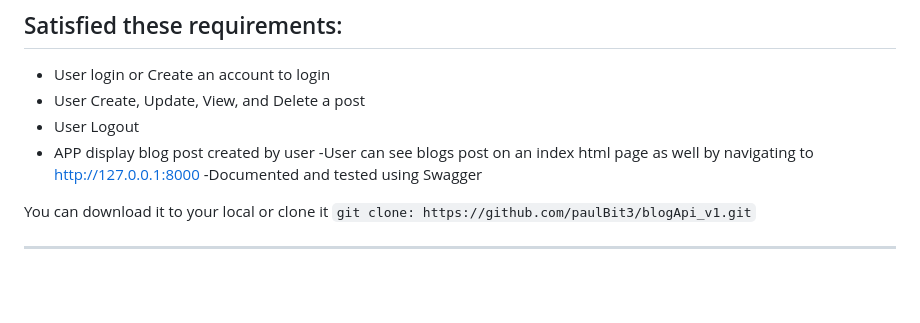
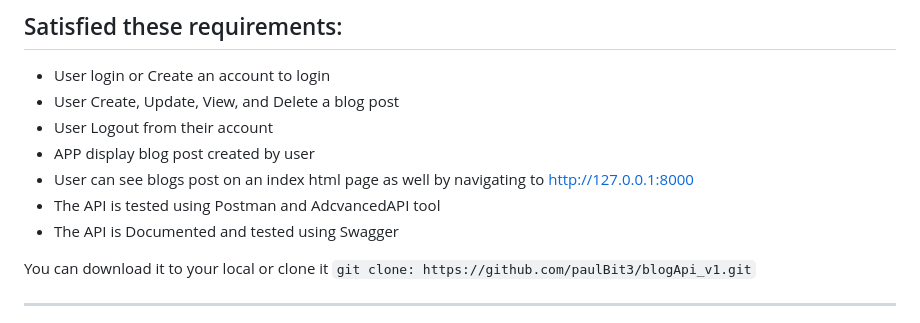
Before and after one commit to paulBit3/blogApi_v1, a Markdown page: README.md, the part around one of its changes. GitHub-like rendering; blank space fills up the shorter version.

````diff
--- a/README.md
+++ b/README.md
@@ -12,11 +12,12 @@
 Satisfied these requirements:
 ---
 - User login or Create an account to login
-- User Create, Update, View, and  Delete a post
-- User Logout
+- User Create, Update, View, and  Delete a blog post
+- User Logout from their account
 - APP display blog post created by user
--User can see blogs post on an index html page as well  by navigating to  http://127.0.0.1:8000
--Documented and tested using Swagger
+- User can see blogs post on an index html page as well by navigating to  http://127.0.0.1:8000
+- The API is tested using Postman and AdcvancedAPI tool
+- The API is Documented and tested using Swagger
 
 You can download it to your local or clone it  ```git clone: https://github.com/paulBit3/blogApi_v1.git```
 
````
Also changed, not shown: other parts of README.md (+2 -2 lines).
